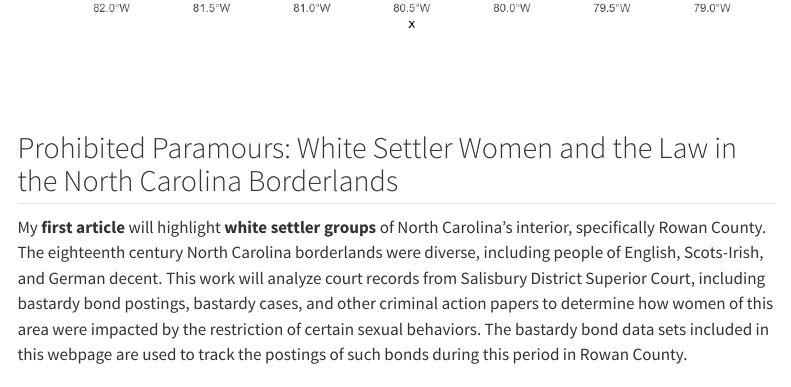
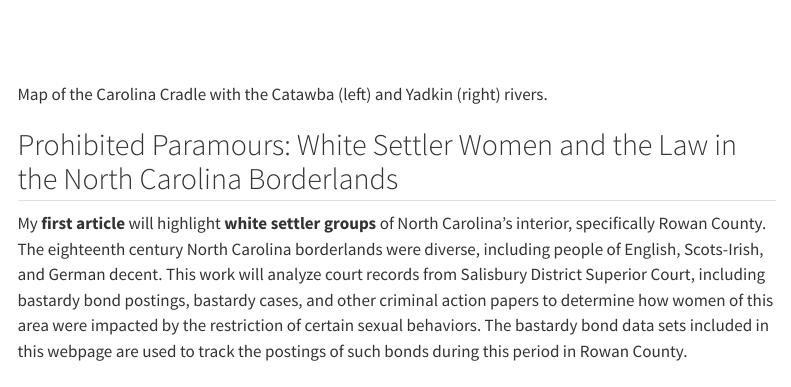
Before and after one commit to pacarter23/Paige-Ann-Carter, a Quarto document (about.qmd): the page in a window 1100 px wide, from 790 px down before the commit and from 820 px down after it. Rendered offline with R 4.5, knitr and Pandoc in place of Quarto, with nearby package versions; menus at the side of the page are left out.

Commit message:
added a caption to the map

```diff
--- a/about.qmd
+++ b/about.qmd
@@ -6,7 +6,9 @@ title: "Current Research"
 
 Virginia Tech requires all Master's students to compile a portfolio that contains three elements: an article length research paper, a history project of the students choice, and a historiography exam based on two book thematic book lists based on the students research interests. To meet these program requirements, I am currently writing two article length papers that examine sexual encounters deemed illicit by North Carolina's colonial authorities. My portfolio as a whole is entitled *Prohibited Paramours, Purposeful Partners: Illicit Sexual Encounters in the Eighteenth Century Borderlands of North Carolina*
 
-![](nc_map.png){width=600, height=600}
+
+![Map of the Carolina Cradle with the Catawba (left) and Yadkin (right) rivers.](nc_map.png){width=600, height=600}
+
 
 ## Prohibited Paramours: White Settler Women and the Law in the North Carolina Borderlands
 
```
